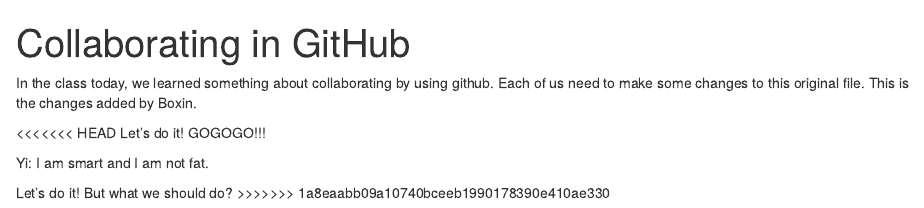
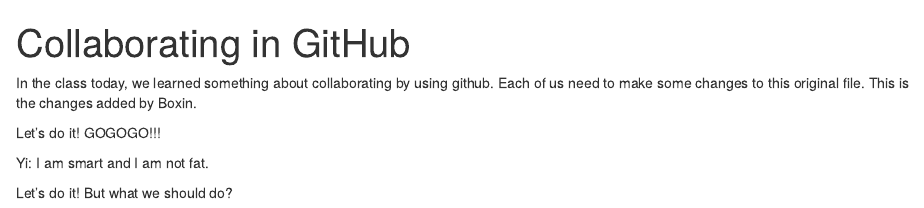
Before and after one commit to liyuhan529/Less7-Exercise, an R Markdown document (Original file.Rmd): the page in a window 1100 px wide, from its top. Rendered offline with R 4.5, knitr and Pandoc, with nearby package versions.

Commit message:
Update Original file.Rmd

```diff
--- a/Original file.Rmd
+++ b/Original file.Rmd
@@ -6,11 +6,8 @@
 
 In the class today, we learned something about collaborating by using github. Each of us need to make some changes to this original file. This is the changes added by Boxin.
 
-
-<<<<<<< HEAD
 Let's do it! GOGOGO!!!
 
 Yi: I am smart and I am not fat.
 
 Let's do it! But what we should do?
->>>>>>> 1a8eaabb09a10740bceeb1990178390e410ae330
```
